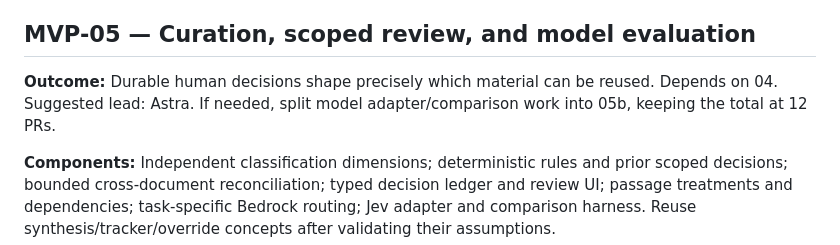
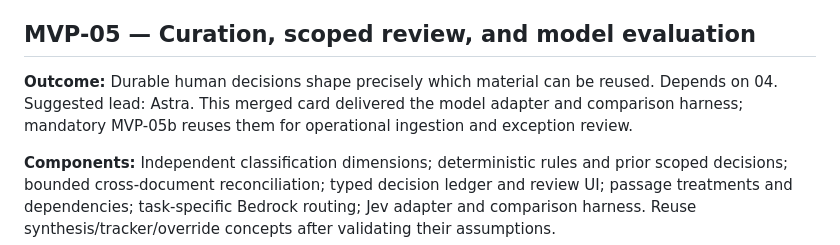
Before and after one commit to nickbashian/proposal-ingest, a Markdown page: docs/mvp/PR_PLAYBOOK.md, the part around the change. Rendered like a GitHub page.

Commit message:
Clarify mandatory MVP-05b scope

```diff
--- a/docs/mvp/PR_PLAYBOOK.md
+++ b/docs/mvp/PR_PLAYBOOK.md
@@ -135,7 +135,7 @@ This is the execution instruction to give the agent later; it is not a claim tha
 
 ## MVP-05 — Curation, scoped review, and model evaluation
 
-**Outcome:** Durable human decisions shape precisely which material can be reused. Depends on 04. Suggested lead: Astra. If needed, split model adapter/comparison work into 05b, keeping the total at 12 PRs.
+**Outcome:** Durable human decisions shape precisely which material can be reused. Depends on 04. Suggested lead: Astra. This merged card delivered the model adapter and comparison harness; mandatory MVP-05b reuses them for operational ingestion and exception review.
 
 **Components:** Independent classification dimensions; deterministic rules and prior scoped decisions; bounded cross-document reconciliation; typed decision ledger and review UI; passage treatments and dependencies; task-specific Bedrock routing; Jev adapter and comparison harness. Reuse synthesis/tracker/override concepts after validating their assumptions.
 
```
